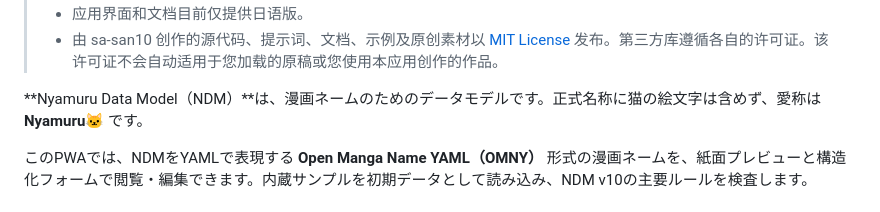
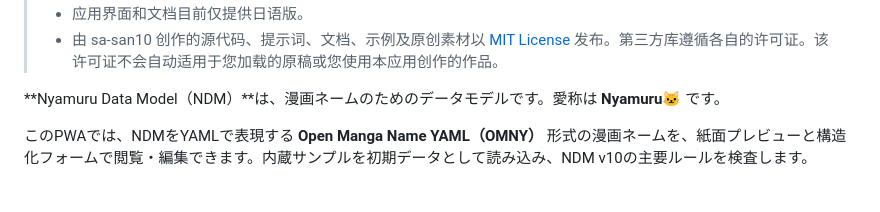
Before and after one commit to sa-san10/nyamuru-manga-name-studio, a Markdown page: README.md, the part around the change. Drawn GitHub-style.

Commit message:
READMEのNDM紹介文を簡潔化
Co-Authored-By: Claude Fable 5 <noreply@anthropic.com>

```diff
--- a/README.md
+++ b/README.md
@@ -26,7 +26,7 @@
 > - 应用界面和文档目前仅提供日语版。
 > - 由 sa-san10 创作的源代码、提示词、文档、示例及原创素材以 [MIT License](./LICENSE) 发布。第三方库遵循各自的许可证。该许可证不会自动适用于您加载的原稿或您使用本应用创作的作品。
 
-**Nyamuru Data Model（NDM）**は、漫画ネームのためのデータモデルです。正式名称に猫の絵文字は含めず、愛称は **Nyamuru🐱** です。
+**Nyamuru Data Model（NDM）**は、漫画ネームのためのデータモデルです。愛称は **Nyamuru🐱** です。
 
 このPWAでは、NDMをYAMLで表現する **Open Manga Name YAML（OMNY）** 形式の漫画ネームを、紙面プレビューと構造化フォームで閲覧・編集できます。内蔵サンプルを初期データとして読み込み、NDM v10の主要ルールを検査します。
 
```
